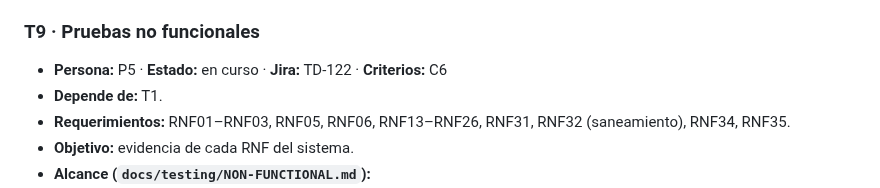
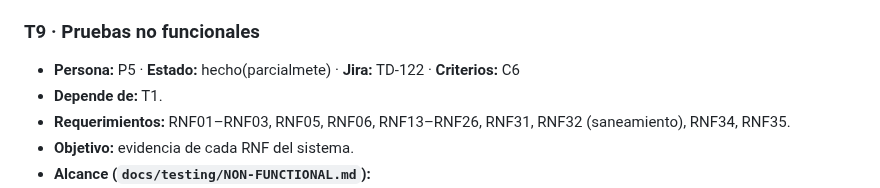
Before and after one commit to CardozoPapaDelAme/dog_report_app, a Markdown page: docs/testing/BACKLOG.md, the part around the change. Drawn GitHub-style.

Commit message:
T9: state, done

```diff
--- a/docs/testing/BACKLOG.md
+++ b/docs/testing/BACKLOG.md
@@ -341,7 +341,7 @@ Cómo los espera el profesor (adaptado a lo que ya tiene el repo):
   las ejecuciones están en `TEST_LOG.md`.
 
 ### T9 · Pruebas no funcionales
-- **Persona:** P5 · **Estado:** en curso · **Jira:** TD-122 · **Criterios:** C6
+- **Persona:** P5 · **Estado:** hecho(parcialmete) · **Jira:** TD-122 · **Criterios:** C6
 - **Depende de:** T1.
 - **Requerimientos:** RNF01–RNF03, RNF05, RNF06, RNF13–RNF26, RNF31, RNF32
   (saneamiento), RNF34, RNF35.
```
